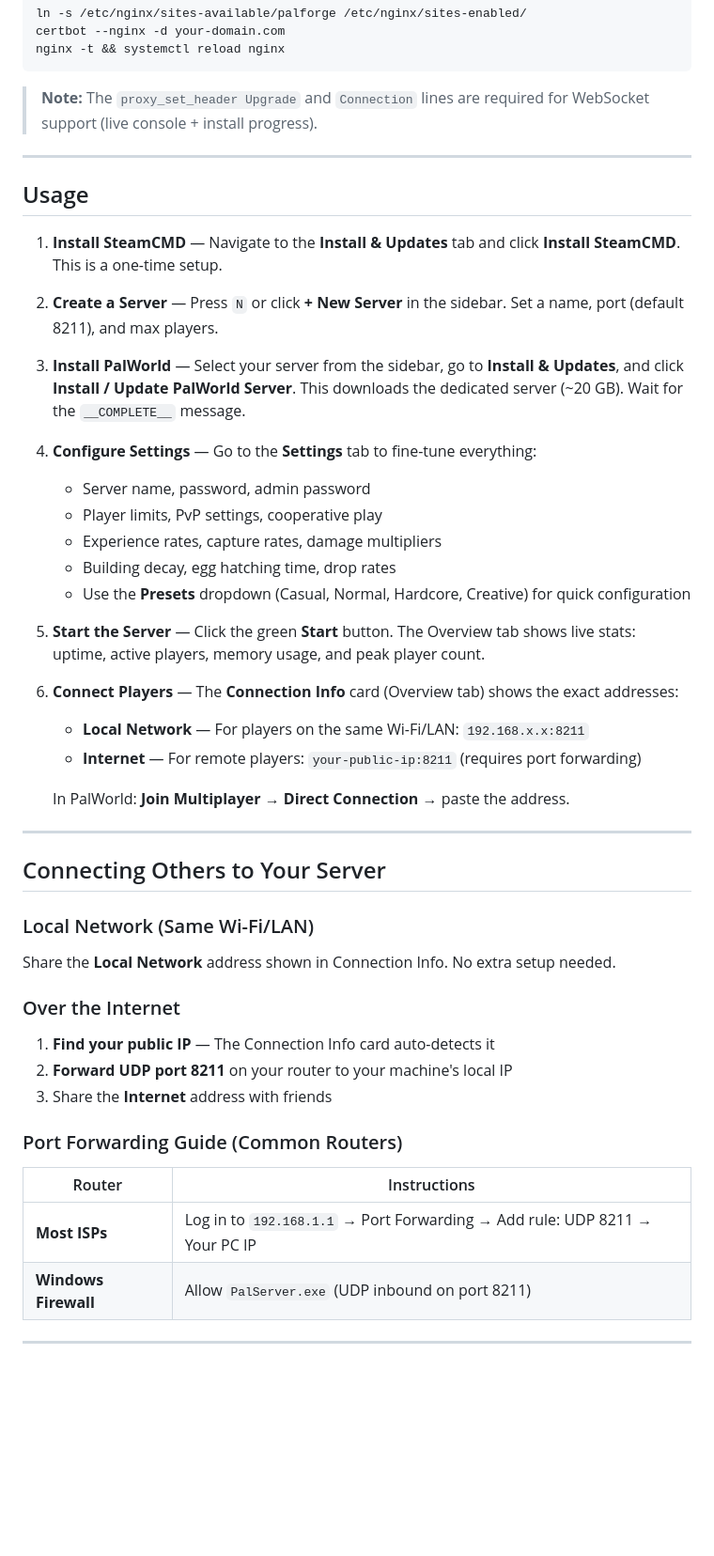
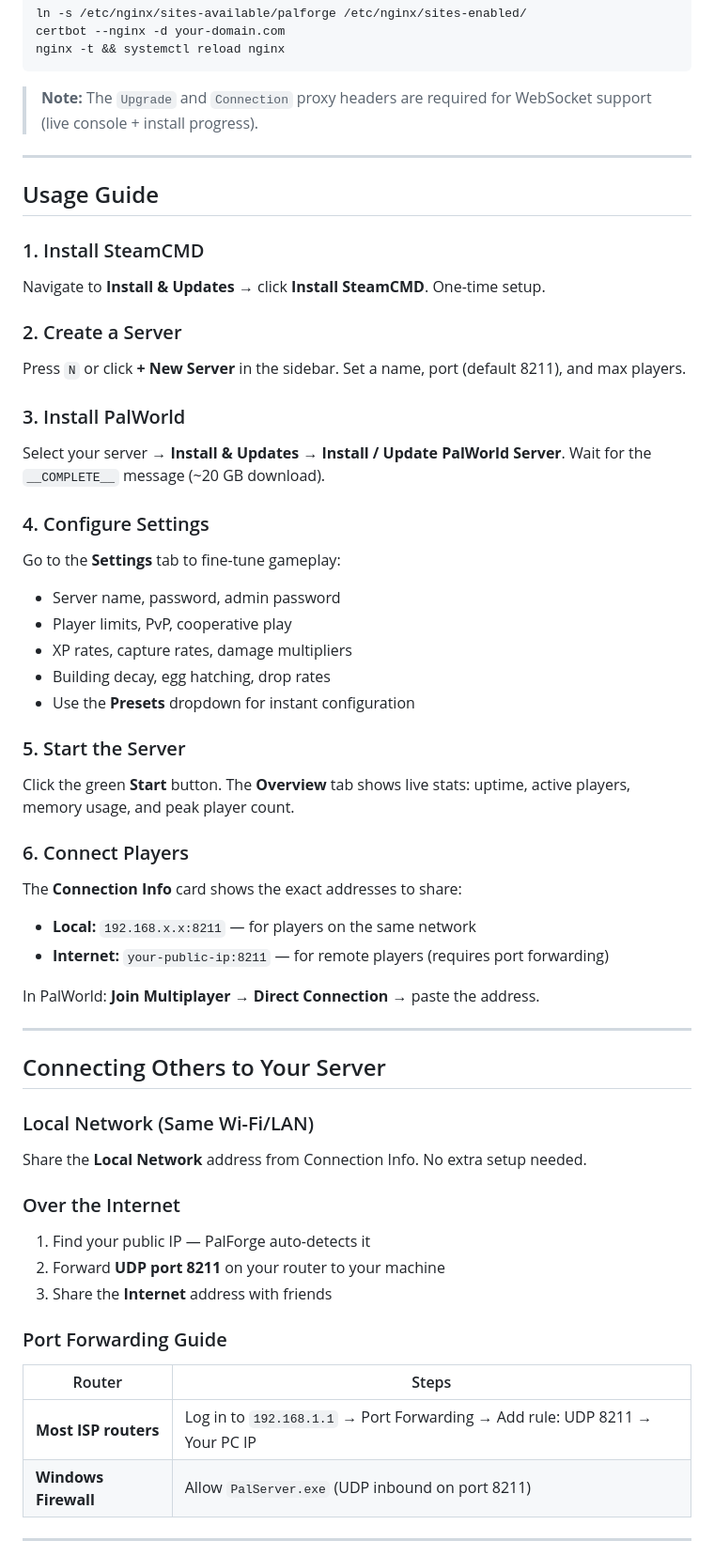
Before and after one commit to JamesCowx/palforge, a Markdown page: README.md, the part around one of its changes. Shown at 94% size. Rendered like a GitHub page; blank space fills up the shorter version.

````diff
--- a/README.md
+++ b/README.md
@@ -214,49 +225,66 @@ certbot --nginx -d your-domain.com
 nginx -t && systemctl reload nginx
 ```
 
-> **Note:** The `proxy_set_header Upgrade` and `Connection` lines are required for WebSocket support (live console + install progress).
+> **Note:** The `Upgrade` and `Connection` proxy headers are required for WebSocket support (live console + install progress).
 
 ---
 
-## Usage
+## Usage Guide
 
-1. **Install SteamCMD** &mdash; Navigate to the **Install &amp; Updates** tab and click **Install SteamCMD**. This is a one-time setup.
+### 1. Install SteamCMD
 
-2. **Create a Server** &mdash; Press `N` or click **+ New Server** in the sidebar. Set a name, port (default 8211), and max players.
+Navigate to **Install & Updates** → click **Install SteamCMD**. One-time setup.
 
-3. **Install PalWorld** &mdash; Select your server from the sidebar, go to **Install &amp; Updates**, and click **Install / Update PalWorld Server**. This downloads the dedicated server (~20 GB). Wait for the `__COMPLETE__` message.
+### 2. Create a Server
 
-4. **Configure Settings** &mdash; Go to the **Settings** tab to fine-tune everything:
-   - Server name, password, admin password
-   - Player limits, PvP settings, cooperative play
-   - Experience rates, capture rates, damage multipliers
-   - Building decay, egg hatching time, drop rates
-   - Use the **Presets** dropdown (Casual, Normal, Hardcore, Creative) for quick configuration
+Press `N` or click **+ New Server** in the sidebar. Set a name, port (default 8211), and max players.
 
-5. **Start the Server** &mdash; Click the green **Start** button. The Overview tab shows live stats: uptime, active players, memory usage, and peak player count.
+### 3. Install PalWorld
 
-6. **Connect Players** &mdash; The **Connection Info** card (Overview tab) shows the exact addresses:
-   - **Local Network** &mdash; For players on the same Wi-Fi/LAN: `192.168.x.x:8211`
-   - **Internet** &mdash; For remote players: `your-public-ip:8211` (requires port forwarding)
+Select your server → **Install & Updates** → **Install / Update PalWorld Server**. Wait for the `__COMPLETE__` message (~20 GB download).
 
-   In PalWorld: **Join Multiplayer** → **Direct Connection** → paste the address.
+### 4. Configure Settings
+
+Go to the **Settings** tab to fine-tune gameplay:
+
+- Server name, password, admin password
+- Player limits, PvP, cooperative play
+- XP rates, capture rates, damage multipliers
+- Building decay, egg hatching, drop rates
+- Use the **Presets** dropdown for instant configuration
+
+### 5. Start the Server
+
+Click the green **Start** button. The **Overview** tab shows live stats: uptime, active players, memory usage, and peak player count.
+
+### 6. Connect Players
+
+The **Connection Info** card shows the exact addresses to share:
+
+- **Local:** `192.168.x.x:8211` — for players on the same network
+- **Internet:** `your-public-ip:8211` — for remote players (requires port forwarding)
+
+In PalWorld: **Join Multiplayer** → **Direct Connection** → paste the address.
 
 ---
 
 ## Connecting Others to Your Server
 
 ### Local Network (Same Wi-Fi/LAN)
-Share the **Local Network** address shown in Connection Info. No extra setup needed.
+
+Share the **Local Network** address from Connection Info. No extra setup needed.
 
 ### Over the Internet
-1. **Find your public IP** &mdash; The Connection Info card auto-detects it
-2. **Forward UDP port 8211** on your router to your machine's local IP
+
+1. Find your public IP — PalForge auto-detects it
+2. Forward **UDP port 8211** on your router to your machine
 3. Share the **Internet** address with friends
 
-### Port Forwarding Guide (Common Routers)
-| Router | Instructions |
-|--------|-------------|
-| **Most ISPs** | Log in to `192.168.1.1` → Port Forwarding → Add rule: UDP 8211 → Your PC IP |
+### Port Forwarding Guide
+
+| Router | Steps |
+|--------|-------|
+| **Most ISP routers** | Log in to `192.168.1.1` → Port Forwarding → Add rule: UDP 8211 → Your PC IP |
 | **Windows Firewall** | Allow `PalServer.exe` (UDP inbound on port 8211) |
 
 ---
````
Also changed, not shown: other parts of README.md (+134 -87 lines).
